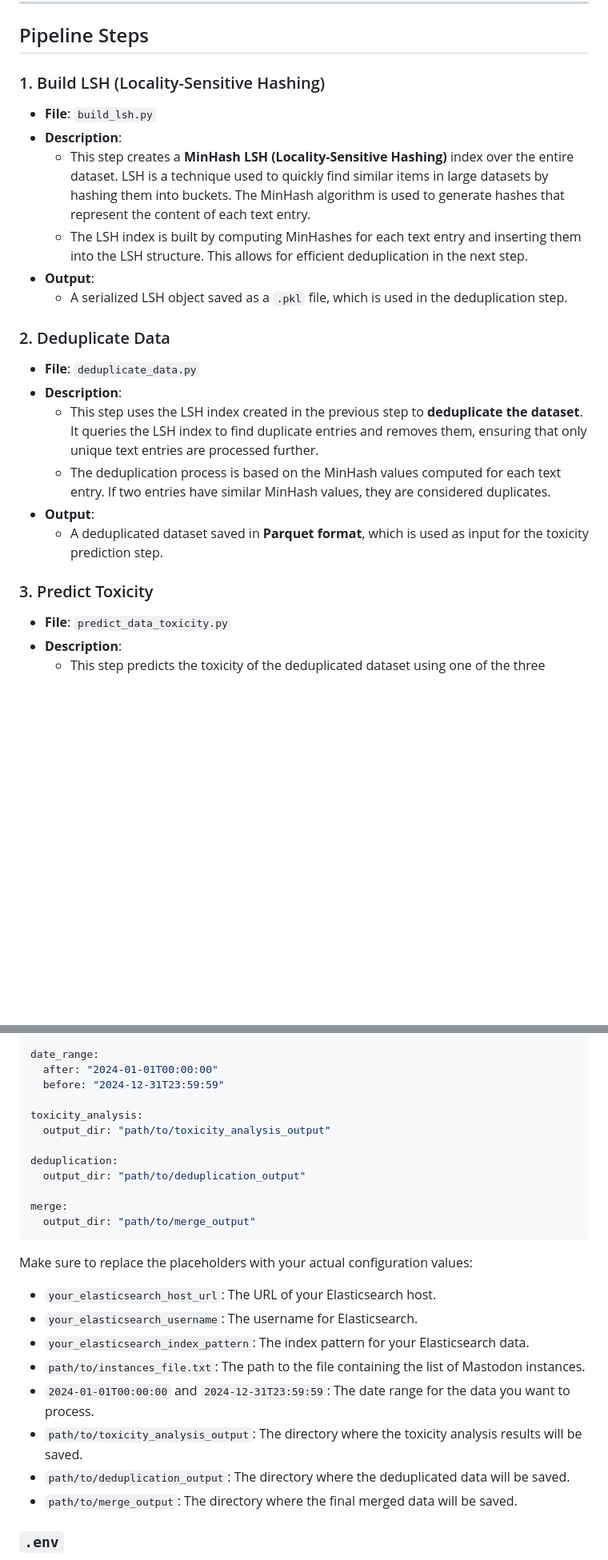
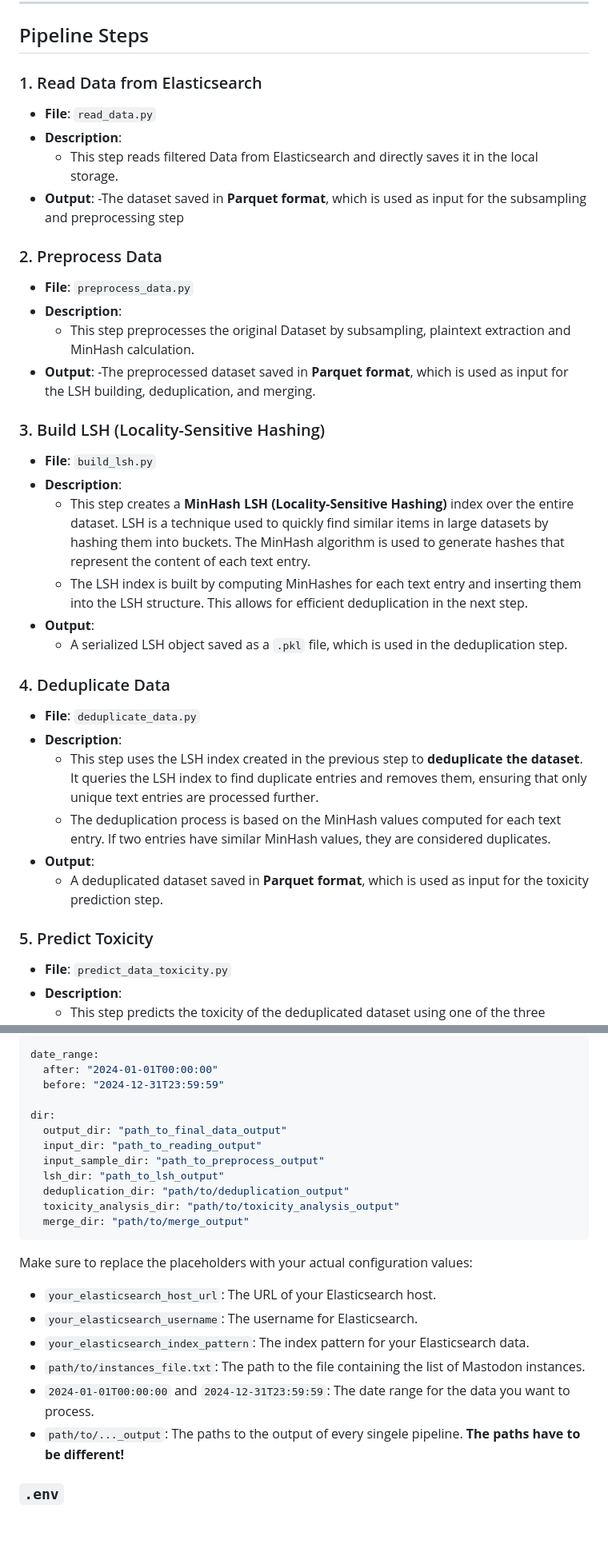
Before and after one commit to JKlueber/Toxicity-Analysis-Pipeline, a Markdown page: README.md, 2 parts joined by grey strips. Shown at 80% size. Rendered like a GitHub page; blank space fills up the shorter version.

````diff
--- a/README.md
+++ b/README.md
@@ -29,7 +31,23 @@ The pipeline is designed to handle large-scale datasets by distributing the work
 
 ## Pipeline Steps
 
-### 1. Build LSH (Locality-Sensitive Hashing)
+### 1. Read Data from Elasticsearch
+
+- **File**: `read_data.py`
+- **Description**:
+  - This step reads filtered Data from Elasticsearch and directly saves it in the local storage.
+- **Output**:
+  -The dataset saved in **Parquet format**, which is used as input for the subsampling and preprocessing step
+
+### 2. Preprocess Data
+
+- **File**: `preprocess_data.py`
+- **Description**:
+  - This step preprocesses the original Dataset by subsampling, plaintext extraction and MinHash calculation.
+- **Output**:
+  -The preprocessed dataset saved in **Parquet format**, which is used as input for the LSH building, deduplication, and merging.
+
+### 3. Build LSH (Locality-Sensitive Hashing)
 
 - **File**: `build_lsh.py`
 - **Description**:
@@ -38,7 +56,7 @@ The pipeline is designed to handle large-scale datasets by distributing the work
 - **Output**:
   - A serialized LSH object saved as a `.pkl` file, which is used in the deduplication step.
 
-### 2. Deduplicate Data
+### 4. Deduplicate Data
 
 - **File**: `deduplicate_data.py`
 - **Description**:
@@ -47,7 +65,7 @@ The pipeline is designed to handle large-scale datasets by distributing the work
 - **Output**:
   - A deduplicated dataset saved in **Parquet format**, which is used as input for the toxicity prediction step.
 
-### 3. Predict Toxicity
+### 5. Predict Toxicity
 
 - **File**: `predict_data_toxicity.py`
 - **Description**:
@@ -119,14 +147,14 @@ date_range:
   after: "2024-01-01T00:00:00"
   before: "2024-12-31T23:59:59"
 
-toxicity_analysis:
-  output_dir: "path/to/toxicity_analysis_output"
-
-deduplication:
-  output_dir: "path/to/deduplication_output"
-
-merge:
-  output_dir: "path/to/merge_output"
+dir:
+  output_dir: "path_to_final_data_output"
+  input_dir: "path_to_reading_output"
+  input_sample_dir: "path_to_preprocess_output"
+  lsh_dir: "path_to_lsh_output"
+  deduplication_dir: "path/to/deduplication_output"
+  toxicity_analysis_dir: "path/to/toxicity_analysis_output"
+  merge_dir: "path/to/merge_output"
 ```
 
 Make sure to replace the placeholders with your actual configuration values:
@@ -135,9 +163,7 @@ Make sure to replace the placeholders with your actual configuration values:
 - `your_elasticsearch_index_pattern`: The index pattern for your Elasticsearch data.
 - `path/to/instances_file.txt`: The path to the file containing the list of Mastodon instances.
 - `2024-01-01T00:00:00` and `2024-12-31T23:59:59`: The date range for the data you want to process.
-- `path/to/toxicity_analysis_output`: The directory where the toxicity analysis results will be saved.
-- `path/to/deduplication_output`: The directory where the deduplicated data will be saved.
-- `path/to/merge_output`: The directory where the final merged data will be saved.
+- `path/to/..._output`: The paths to the output of every singele pipeline. **The paths have to be different!**
 
 ### `.env`
 
````
Also changed, not shown: other parts of README.md (+21 -9 lines).
